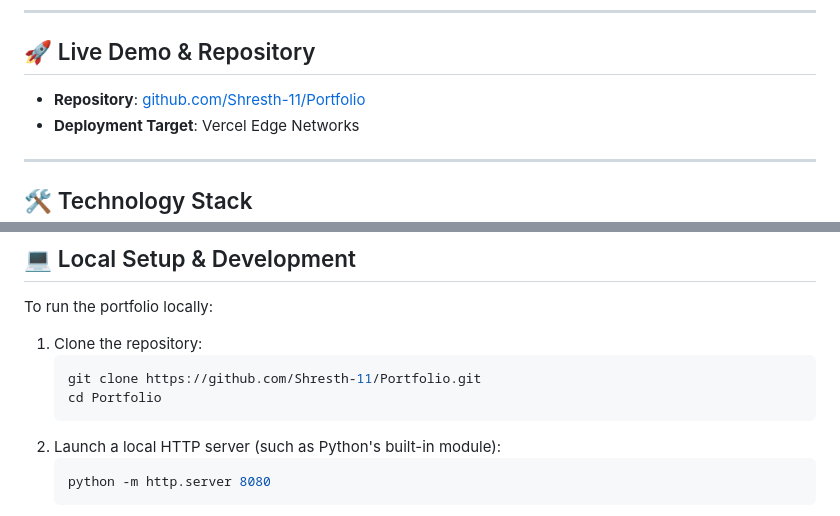
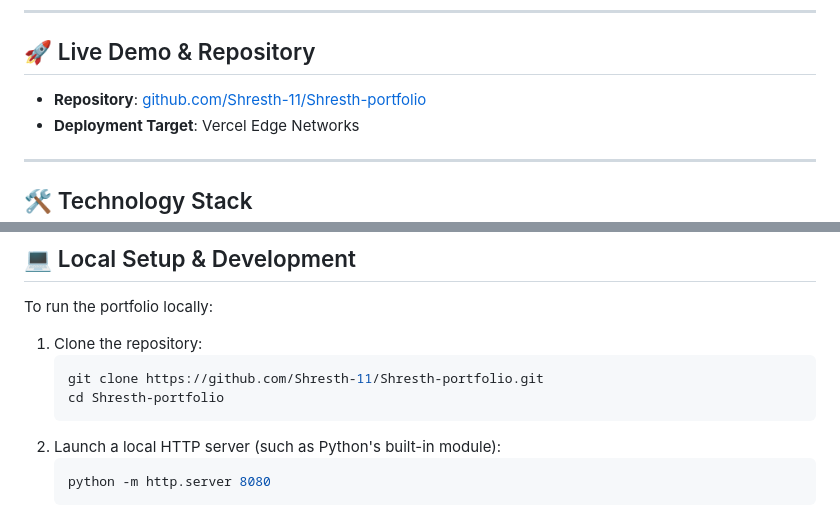
Before and after one commit to Shresth-11/Shresth-portfolio, a Markdown page: README.md, 2 parts joined by grey strips. Drawn GitHub-style.

Commit message:
chore: rename repository references to Shresth-portfolio

````diff
--- a/README.md
+++ b/README.md
@@ -5,7 +5,7 @@ A professional, high-fidelity portfolio website built with a light cream **Neo-B
 ---
 
 ## 🚀 Live Demo & Repository
-- **Repository**: [github.com/Shresth-11/Portfolio](https://github.com/Shresth-11/Portfolio)
+- **Repository**: [github.com/Shresth-11/Shresth-portfolio](https://github.com/Shresth-11/Shresth-portfolio)
 - **Deployment Target**: Vercel Edge Networks
 
 ---
@@ -53,8 +53,8 @@ Showcases your primary project portfolio (*Typemate Editor*, *BlogSphere*, *Wand
 To run the portfolio locally:
 1. Clone the repository:
    ```bash
-   git clone https://github.com/Shresth-11/Portfolio.git
-   cd Portfolio
+   git clone https://github.com/Shresth-11/Shresth-portfolio.git
+   cd Shresth-portfolio
    ```
 2. Launch a local HTTP server (such as Python's built-in module):
    ```bash
````
